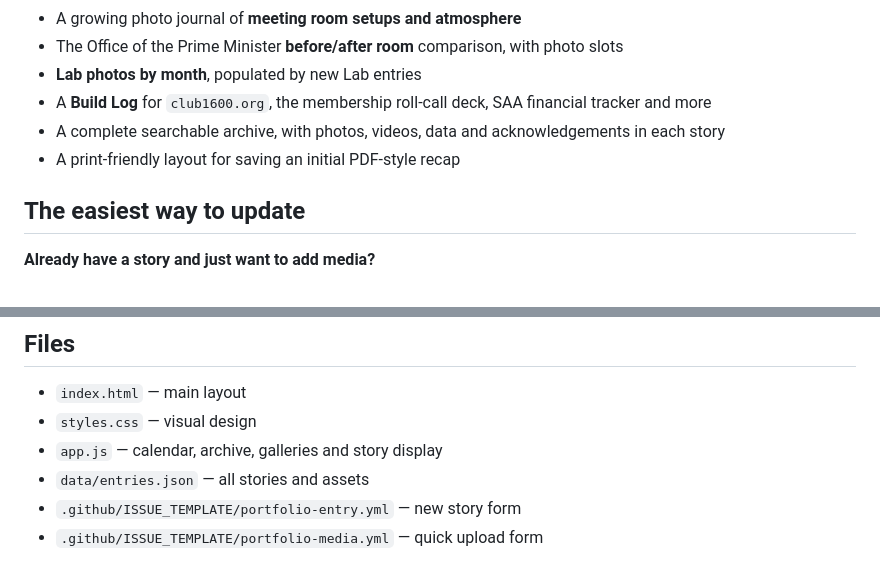
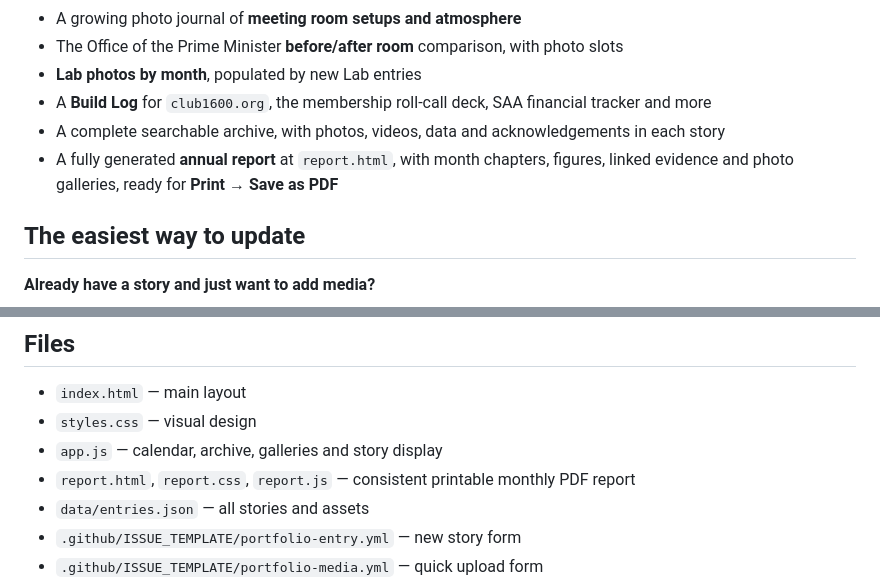
Before and after one commit to PearsonLegacyVentures/portfolio-, a Markdown page: README.md, 2 parts joined by grey strips. Drawn GitHub-style.

Commit message:
Document automatic printable yearly report

```diff
--- a/README.md
+++ b/README.md
@@ -14,7 +14,7 @@ A visual, chronological SAA portfolio for the First Bahamas Branch of Toastmaste
 - **Lab photos by month**, populated by new Lab entries
 - A **Build Log** for `club1600.org`, the membership roll-call deck, SAA financial tracker and more
 - A complete searchable archive, with photos, videos, data and acknowledgements in each story
-- A print-friendly layout for saving an initial PDF-style recap
+- A fully generated **annual report** at `report.html`, with month chapters, figures, linked evidence and photo galleries, ready for **Print → Save as PDF**
 
 ## The easiest way to update
 
@@ -79,6 +79,7 @@ The portfolio distinguishes contributions from group accomplishments and preserv
 - `index.html` — main layout
 - `styles.css` — visual design
 - `app.js` — calendar, archive, galleries and story display
+- `report.html`, `report.css`, `report.js` — consistent printable monthly PDF report
 - `data/entries.json` — all stories and assets
 - `.github/ISSUE_TEMPLATE/portfolio-entry.yml` — new story form
 - `.github/ISSUE_TEMPLATE/portfolio-media.yml` — quick upload form
```
